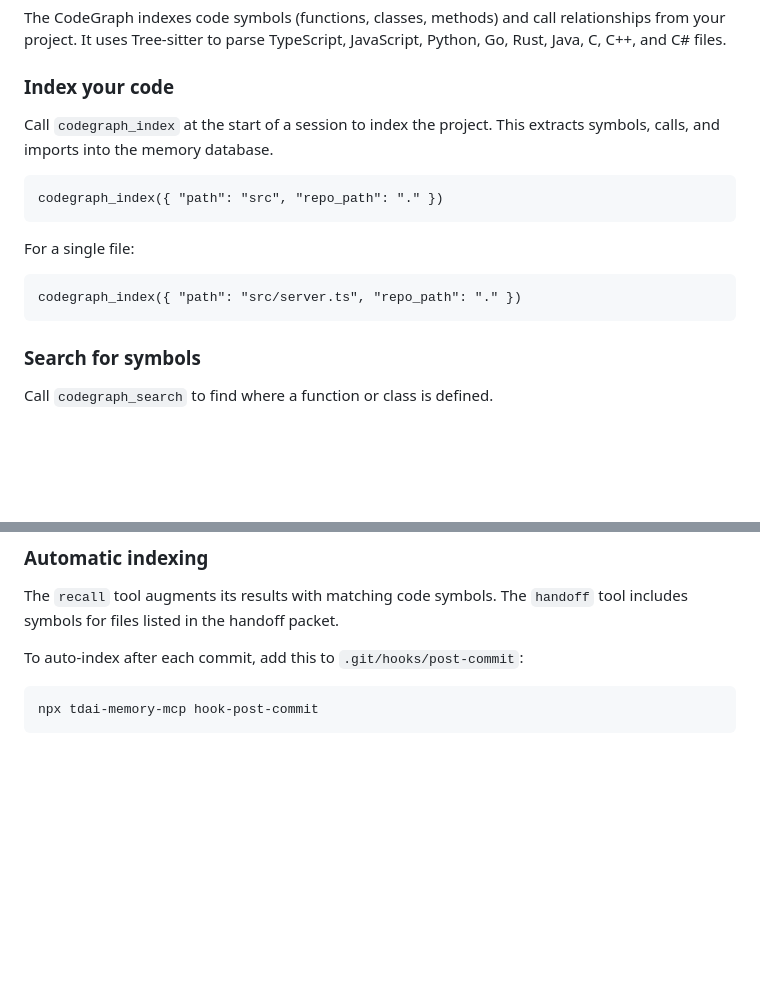
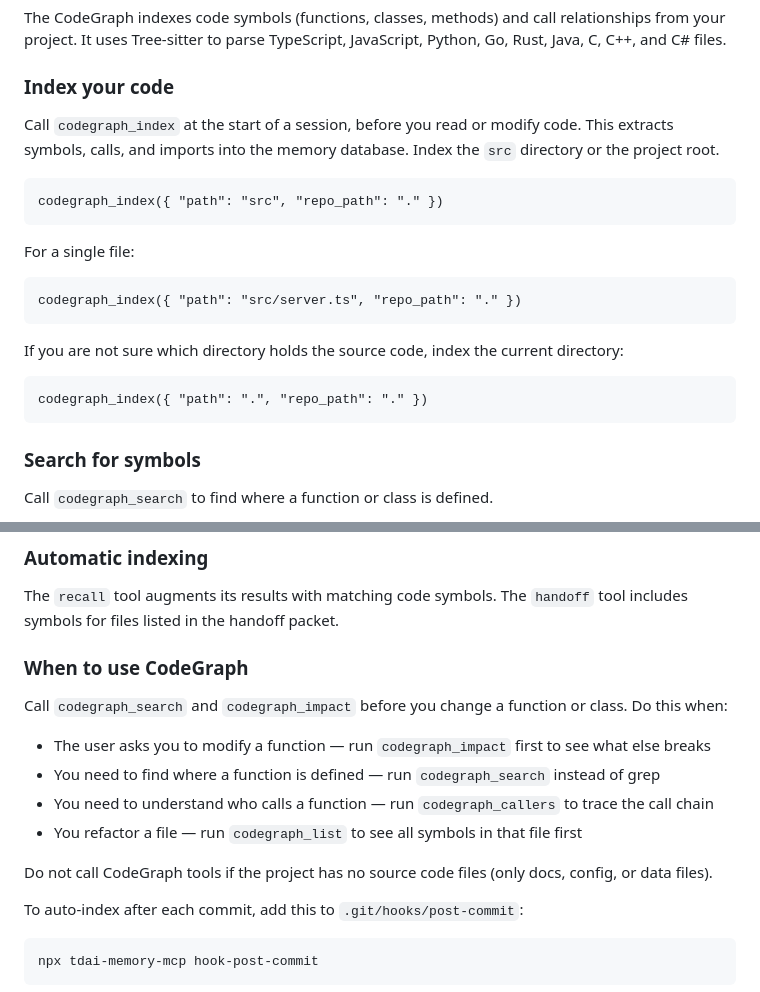
Before and after one commit to tinhien11/remem-mcp, a Markdown page: skills/tdai-memory/SKILL.md, 2 parts joined by grey strips. GitHub-like rendering; blank space fills up the shorter version.

Commit message:
Update SKILL.md: guide agent to auto-index and use CodeGraph before code changes
Generated with [Devin](https://devin.ai)

Co-Authored-By: Devin <158243242+devin-ai-integration[bot]@users.noreply.github.com>

````diff
--- a/skills/tdai-memory/SKILL.md
+++ b/skills/tdai-memory/SKILL.md
@@ -290,7 +290,7 @@ The CodeGraph indexes code symbols (functions, classes, methods) and call relati
 
 ### Index your code
 
-Call `codegraph_index` at the start of a session to index the project. This extracts symbols, calls, and imports into the memory database.
+Call `codegraph_index` at the start of a session, before you read or modify code. This extracts symbols, calls, and imports into the memory database. Index the `src` directory or the project root.
 
 ```
 codegraph_index({ "path": "src", "repo_path": "." })
@@ -300,6 +300,12 @@ For a single file:
 
 ```
 codegraph_index({ "path": "src/server.ts", "repo_path": "." })
+```
+
+If you are not sure which directory holds the source code, index the current directory:
+
+```
+codegraph_index({ "path": ".", "repo_path": "." })
 ```
 
 ### Search for symbols
@@ -338,6 +344,17 @@ codegraph_list({ "file_path": "src/server.ts" })
 ### Automatic indexing
 
 The `recall` tool augments its results with matching code symbols. The `handoff` tool includes symbols for files listed in the handoff packet.
+
+### When to use CodeGraph
+
+Call `codegraph_search` and `codegraph_impact` before you change a function or class. Do this when:
+
+- The user asks you to modify a function — run `codegraph_impact` first to see what else breaks
+- You need to find where a function is defined — run `codegraph_search` instead of grep
+- You need to understand who calls a function — run `codegraph_callers` to trace the call chain
+- You refactor a file — run `codegraph_list` to see all symbols in that file first
+
+Do not call CodeGraph tools if the project has no source code files (only docs, config, or data files).
 
 To auto-index after each commit, add this to `.git/hooks/post-commit`:
 
````
